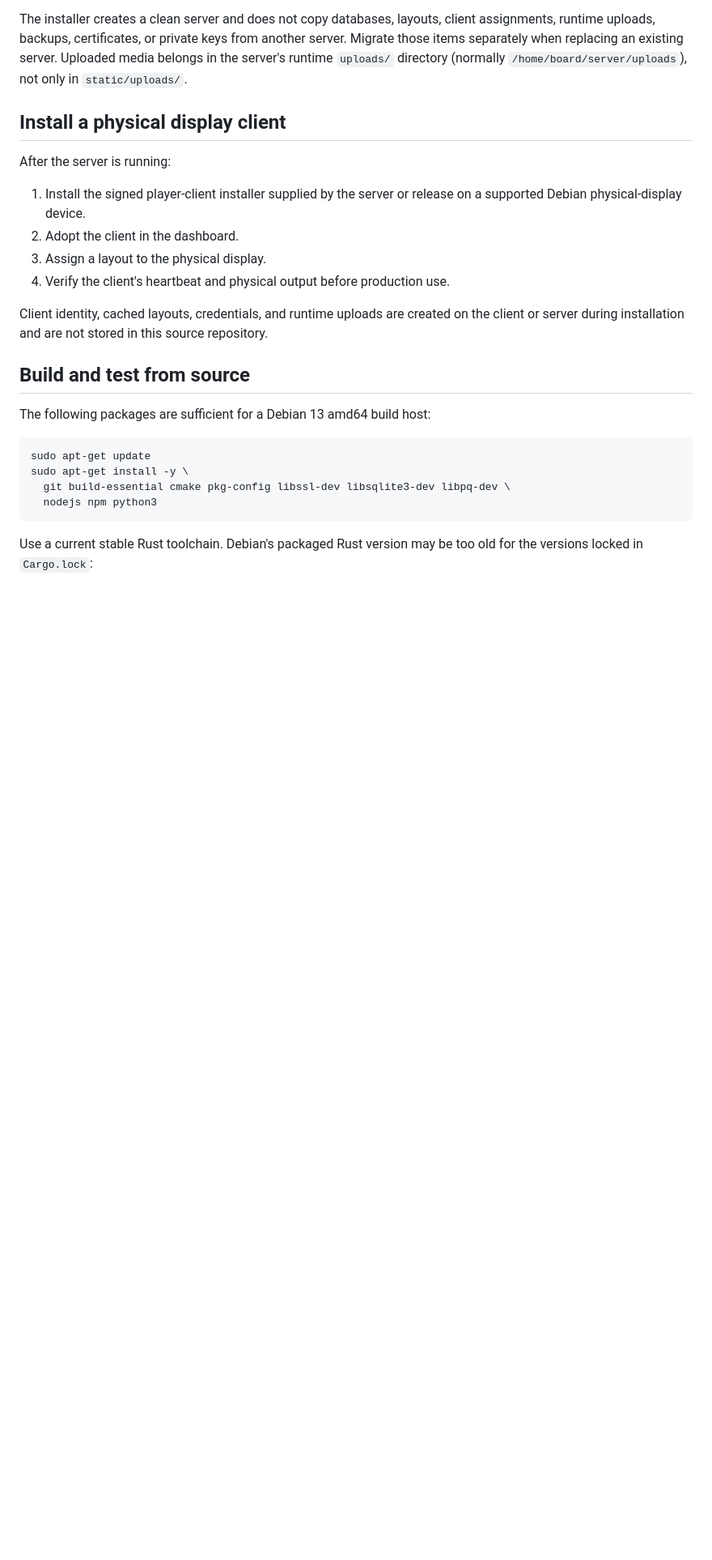
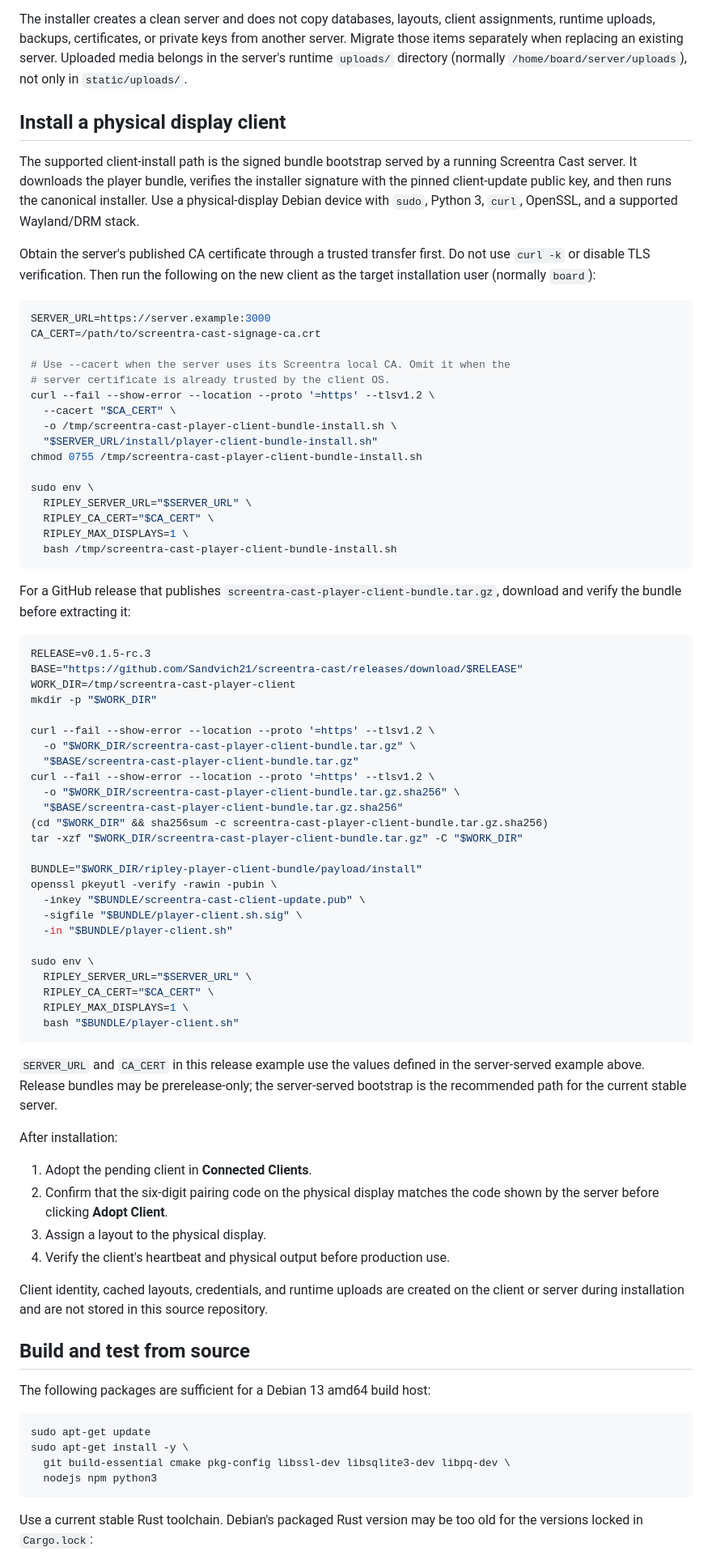
Before and after one commit to Sandvich21/screentra-cast, a Markdown page: README.md, the part around the change. Shown at 81% size. GitHub-like rendering; blank space fills up the shorter version.

Commit message:
Document signed player client installation

````diff
--- a/README.md
+++ b/README.md
@@ -69,11 +69,75 @@ directory (normally `/home/board/server/uploads`), not only in
 
 ## Install a physical display client
 
-After the server is running:
+The supported client-install path is the signed bundle bootstrap served by a
+running Screentra Cast server. It downloads the player bundle, verifies the
+installer signature with the pinned client-update public key, and then runs the
+canonical installer. Use a physical-display Debian device with `sudo`, Python 3,
+`curl`, OpenSSL, and a supported Wayland/DRM stack.
 
-1. Install the signed player-client installer supplied by the server or release
-   on a supported Debian physical-display device.
-2. Adopt the client in the dashboard.
+Obtain the server's published CA certificate through a trusted transfer first.
+Do not use `curl -k` or disable TLS verification. Then run the following on the
+new client as the target installation user (normally `board`):
+
+```bash
+SERVER_URL=https://server.example:3000
+CA_CERT=/path/to/screentra-cast-signage-ca.crt
+
+# Use --cacert when the server uses its Screentra local CA. Omit it when the
+# server certificate is already trusted by the client OS.
+curl --fail --show-error --location --proto '=https' --tlsv1.2 \
+  --cacert "$CA_CERT" \
+  -o /tmp/screentra-cast-player-client-bundle-install.sh \
+  "$SERVER_URL/install/player-client-bundle-install.sh"
+chmod 0755 /tmp/screentra-cast-player-client-bundle-install.sh
+
+sudo env \
+  RIPLEY_SERVER_URL="$SERVER_URL" \
+  RIPLEY_CA_CERT="$CA_CERT" \
+  RIPLEY_MAX_DISPLAYS=1 \
+  bash /tmp/screentra-cast-player-client-bundle-install.sh
+```
+
+For a GitHub release that publishes `screentra-cast-player-client-bundle.tar.gz`,
+download and verify the bundle before extracting it:
+
+```bash
+RELEASE=v0.1.5-rc.3
+BASE="https://github.com/Sandvich21/screentra-cast/releases/download/$RELEASE"
+WORK_DIR=/tmp/screentra-cast-player-client
+mkdir -p "$WORK_DIR"
+
+curl --fail --show-error --location --proto '=https' --tlsv1.2 \
+  -o "$WORK_DIR/screentra-cast-player-client-bundle.tar.gz" \
+  "$BASE/screentra-cast-player-client-bundle.tar.gz"
+curl --fail --show-error --location --proto '=https' --tlsv1.2 \
+  -o "$WORK_DIR/screentra-cast-player-client-bundle.tar.gz.sha256" \
+  "$BASE/screentra-cast-player-client-bundle.tar.gz.sha256"
+(cd "$WORK_DIR" && sha256sum -c screentra-cast-player-client-bundle.tar.gz.sha256)
+tar -xzf "$WORK_DIR/screentra-cast-player-client-bundle.tar.gz" -C "$WORK_DIR"
+
+BUNDLE="$WORK_DIR/ripley-player-client-bundle/payload/install"
+openssl pkeyutl -verify -rawin -pubin \
+  -inkey "$BUNDLE/screentra-cast-client-update.pub" \
+  -sigfile "$BUNDLE/player-client.sh.sig" \
+  -in "$BUNDLE/player-client.sh"
+
+sudo env \
+  RIPLEY_SERVER_URL="$SERVER_URL" \
+  RIPLEY_CA_CERT="$CA_CERT" \
+  RIPLEY_MAX_DISPLAYS=1 \
+  bash "$BUNDLE/player-client.sh"
+```
+
+`SERVER_URL` and `CA_CERT` in this release example use the values defined in
+the server-served example above. Release bundles may be prerelease-only; the
+server-served bootstrap is the recommended path for the current stable server.
+
+After installation:
+
+1. Adopt the pending client in **Connected Clients**.
+2. Confirm that the six-digit pairing code on the physical display matches the
+   code shown by the server before clicking **Adopt Client**.
 3. Assign a layout to the physical display.
 4. Verify the client's heartbeat and physical output before production use.
 
````
